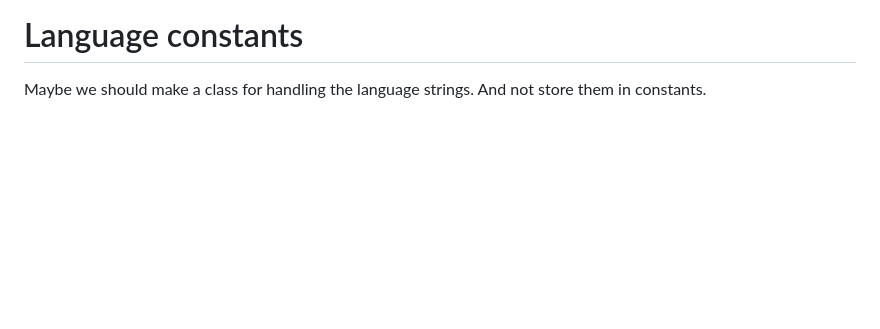
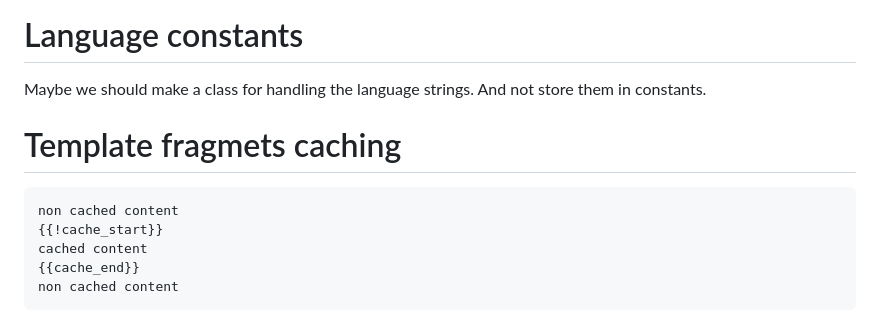
Before and after one commit to hydrastro/astrx, a Markdown page: README.md, the part around the change. Drawn GitHub-style; blank space fills up the shorter version.

````diff
--- a/README.md
+++ b/README.md
@@ -557,3 +557,13 @@ the user is loggin in with javascript. Javascript -> ZKP login method.
 # Language constants
 
 Maybe we should make a class for handling the language strings. And not store them in constants.
+
+# Template fragmets caching
+
+```
+non cached content
+{{!cache_start}}
+cached content
+{{cache_end}}
+non cached content
+```
````
